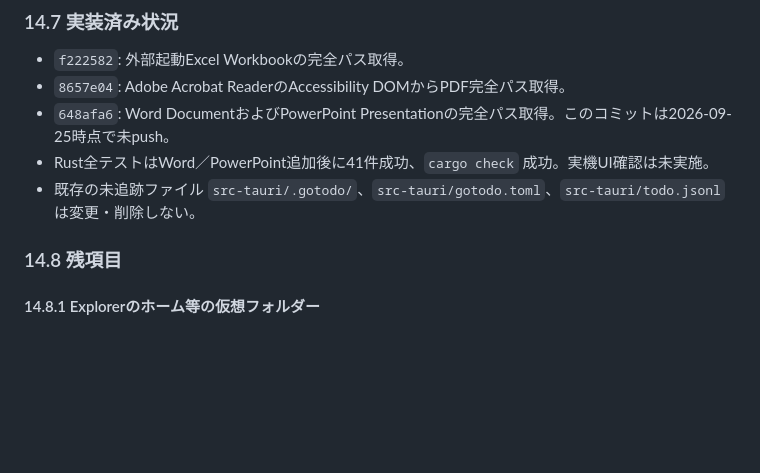
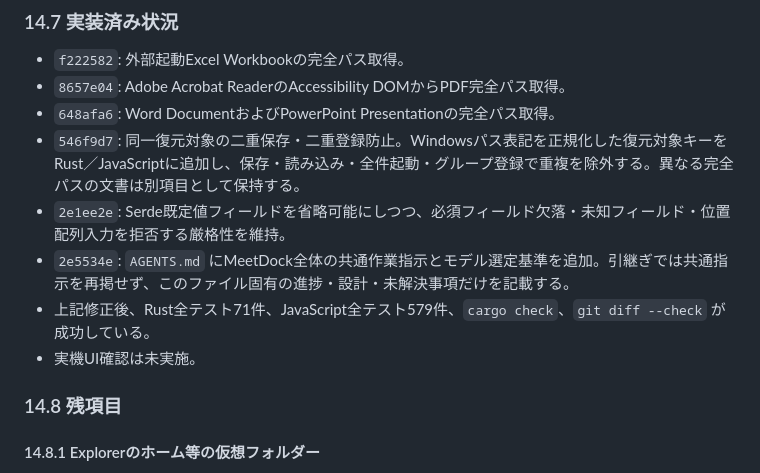
Before and after one commit to miyabito-gh/MeetDock, a Markdown page: UI_IMPLEMENTATION_HANDOVER.md, the part around one of its changes. Rendered like a GitHub page; blank space fills up the shorter version.

```diff
--- a/UI_IMPLEMENTATION_HANDOVER.md
+++ b/UI_IMPLEMENTATION_HANDOVER.md
@@ -865,9 +865,12 @@ cargo test --manifest-path src-tauri/Cargo.toml
 
 - `f222582`: 外部起動Excel Workbookの完全パス取得。
 - `8657e04`: Adobe Acrobat ReaderのAccessibility DOMからPDF完全パス取得。
-- `648afa6`: Word DocumentおよびPowerPoint Presentationの完全パス取得。このコミットは2026-09-25時点で未push。
-- Rust全テストはWord／PowerPoint追加後に41件成功、`cargo check` 成功。実機UI確認は未実施。
-- 既存の未追跡ファイル `src-tauri/.gotodo/`、`src-tauri/gotodo.toml`、`src-tauri/todo.jsonl` は変更・削除しない。
+- `648afa6`: Word DocumentおよびPowerPoint Presentationの完全パス取得。
+- `546f9d7`: 同一復元対象の二重保存・二重登録防止。Windowsパス表記を正規化した復元対象キーをRust／JavaScriptに追加し、保存・読み込み・全件起動・グループ登録で重複を除外する。異なる完全パスの文書は別項目として保持する。
+- `2e1ee2e`: Serde既定値フィールドを省略可能にしつつ、必須フィールド欠落・未知フィールド・位置配列入力を拒否する厳格性を維持。
+- `2e5534e`: `AGENTS.md` にMeetDock全体の共通作業指示とモデル選定基準を追加。引継ぎでは共通指示を再掲せず、このファイル固有の進捗・設計・未解決事項だけを記載する。
+- 上記修正後、Rust全テスト71件、JavaScript全テスト579件、`cargo check`、`git diff --check` が成功している。
+- 実機UI確認は未実施。
 
 ### 14.8 残項目
 
```
Also changed, not shown: other parts of UI_IMPLEMENTATION_HANDOVER.md (+29 -29 lines).
